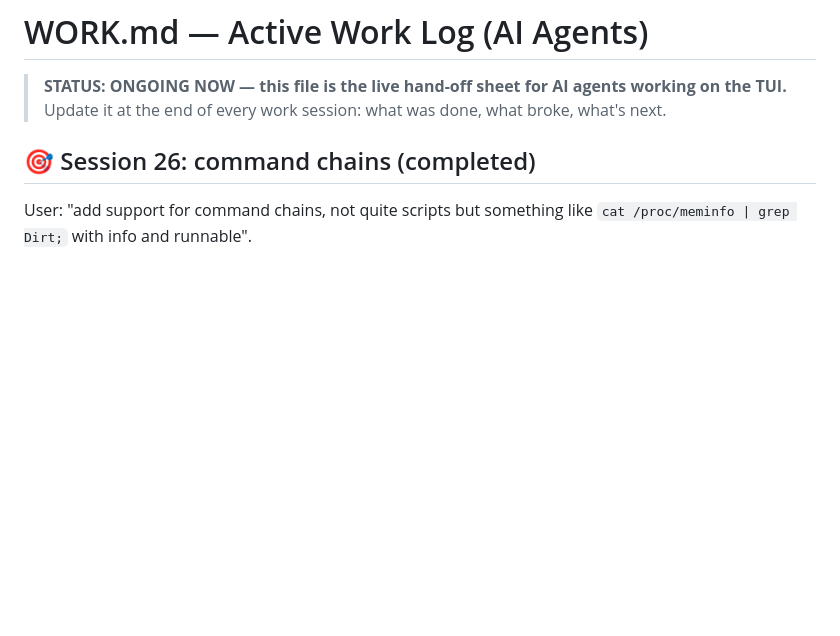
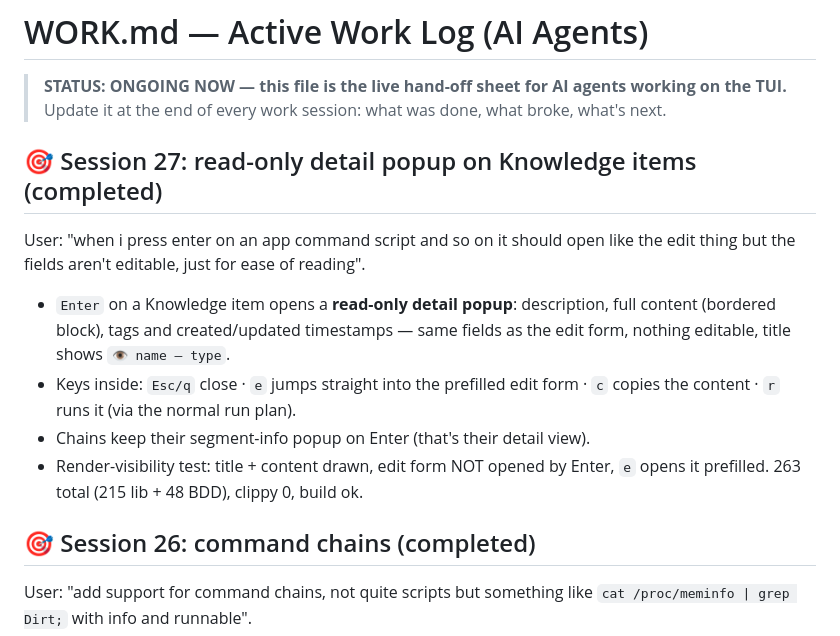
Before and after one commit to Le-4gr/TUI_OP_HUB, a Markdown page: WORK.md, the part around the change. Drawn GitHub-style; blank space fills up the shorter version.

Commit message:
docs: WORK.md session 27 (read-only detail popup)

```diff
--- a/WORK.md
+++ b/WORK.md
@@ -2,6 +2,21 @@
 
 > **STATUS: ONGOING NOW — this file is the live hand-off sheet for AI agents working on the TUI.**
 > Update it at the end of every work session: what was done, what broke, what's next.
+
+## 🎯 Session 27: read-only detail popup on Knowledge items (completed)
+
+User: "when i press enter on an app command script and so on it should open like
+the edit thing but the fields aren't editable, just for ease of reading".
+
+- `Enter` on a Knowledge item opens a **read-only detail popup**: description,
+  full content (bordered block), tags and created/updated timestamps — same
+  fields as the edit form, nothing editable, title shows `👁 name — type`.
+- Keys inside: `Esc/q` close · `e` jumps straight into the prefilled edit form ·
+  `c` copies the content · `r` runs it (via the normal run plan).
+- Chains keep their segment-info popup on Enter (that's their detail view).
+- Render-visibility test: title + content drawn, edit form NOT opened by Enter,
+  `e` opens it prefilled. 263 total (215 lib + 48 BDD), clippy 0, build ok.
+
 
 ## 🎯 Session 26: command chains (completed)
 
```
